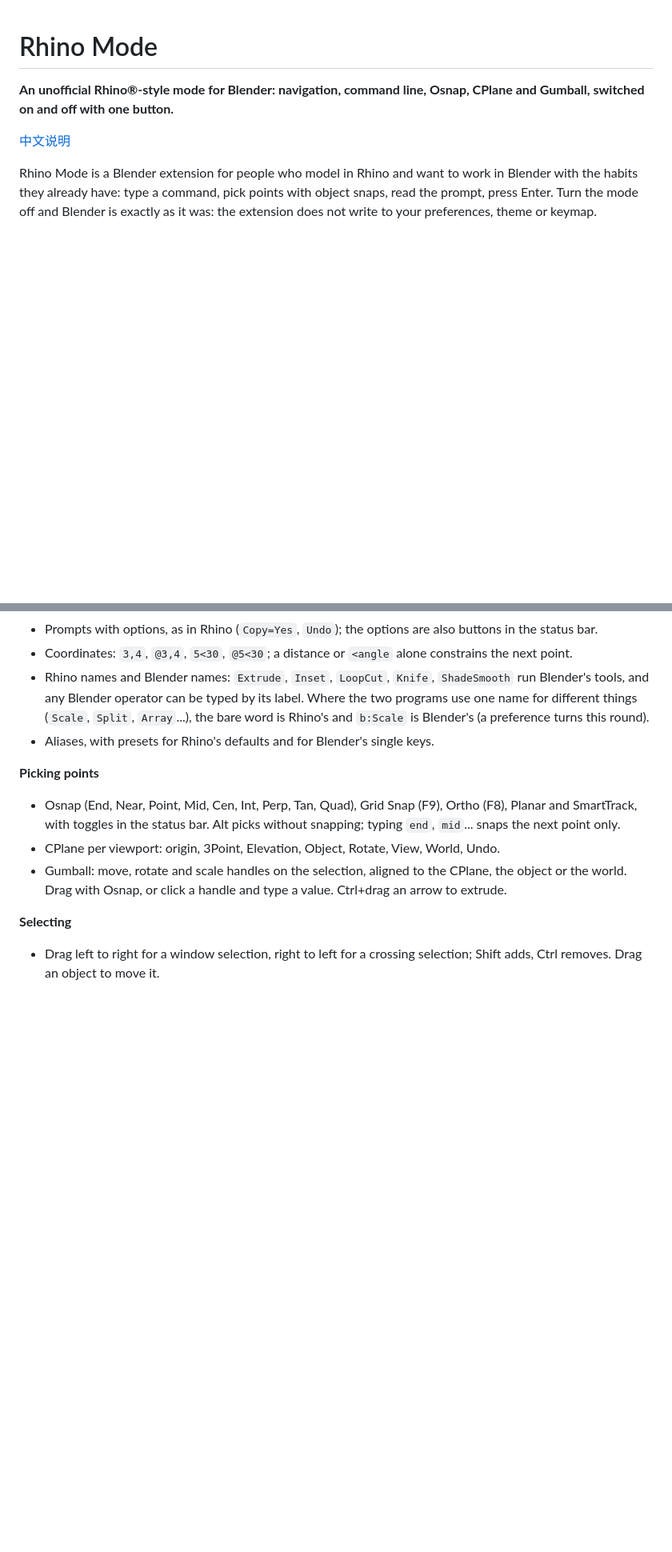
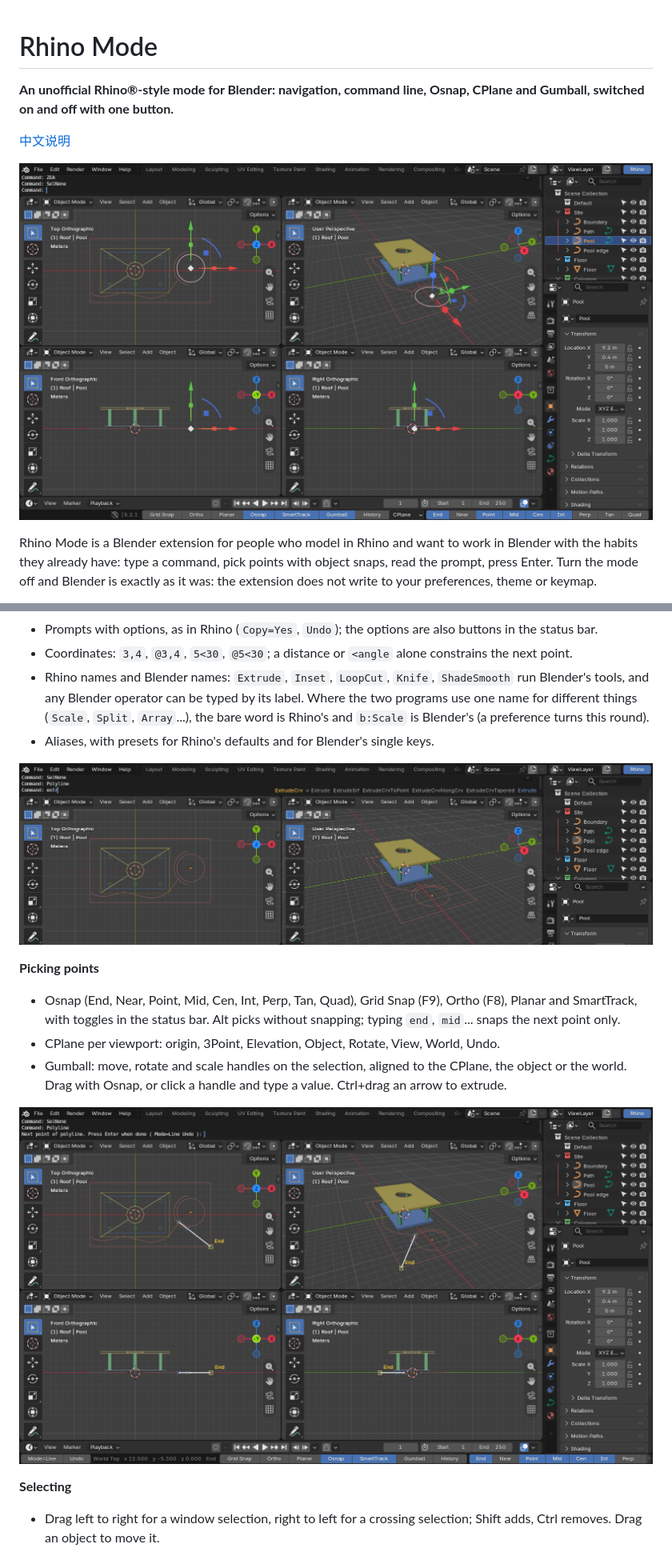
Before and after one commit to ren18161849172-byte/rhino-mode, a Markdown page: README.md, 2 parts joined by grey strips. Shown at 80% size. Drawn GitHub-style; pictures changed too: images/command.png (added), images/names.png (added), images/workspace.png (added); blank space fills up the shorter version.

```diff
--- a/README.md
+++ b/README.md
@@ -3,6 +3,8 @@
 **An unofficial Rhino®-style mode for Blender: navigation, command line, Osnap, CPlane and Gumball, switched on and off with one button.**
 
 [中文说明](README.zh-CN.md)
+
+![Rhino Mode in Blender: four viewports under the command line, the layers on the right, the Gumball on the selected curve](images/workspace.png)
 
 Rhino Mode is a Blender extension for people who model in Rhino and want to work in Blender with the habits they already have: type a command, pick points with object snaps, read the prompt, press Enter. Turn the mode off and Blender is exactly as it was: the extension does not write to your preferences, theme or keymap.
 
@@ -40,11 +42,15 @@ Blender 4.2 LTS or newer is required.
 - Rhino names and Blender names: `Extrude`, `Inset`, `LoopCut`, `Knife`, `ShadeSmooth` run Blender's tools, and any Blender operator can be typed by its label. Where the two programs use one name for different things (`Scale`, `Split`, `Array`...), the bare word is Rhino's and `b:Scale` is Blender's (a preference turns this round).
 - Aliases, with presets for Rhino's defaults and for Blender's single keys.
 
+![Typing "extr" in the command line: Rhino's ExtrudeCrv and its relatives, and Blender's Extrude in blue](images/names.png)
+
 **Picking points**
 
 - Osnap (End, Near, Point, Mid, Cen, Int, Perp, Tan, Quad), Grid Snap (F9), Ortho (F8), Planar and SmartTrack, with toggles in the status bar. Alt picks without snapping; typing `end`, `mid`... snaps the next point only.
 - CPlane per viewport: origin, 3Point, Elevation, Object, Rotate, View, World, Undo.
 - Gumball: move, rotate and scale handles on the selection, aligned to the CPlane, the object or the world. Drag with Osnap, or click a handle and type a value. Ctrl+drag an arrow to extrude.
+
+![Polyline picking its next point: the prompt with its options, the options as buttons in the status bar, and an End snap shown in all four viewports](images/command.png)
 
 **Selecting**
 
```
Also changed, not shown: README.zh-CN.md (+6 -0 lines).
